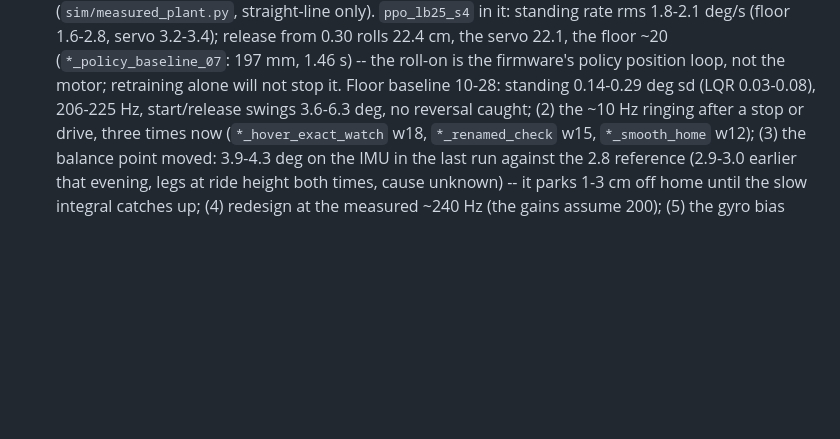
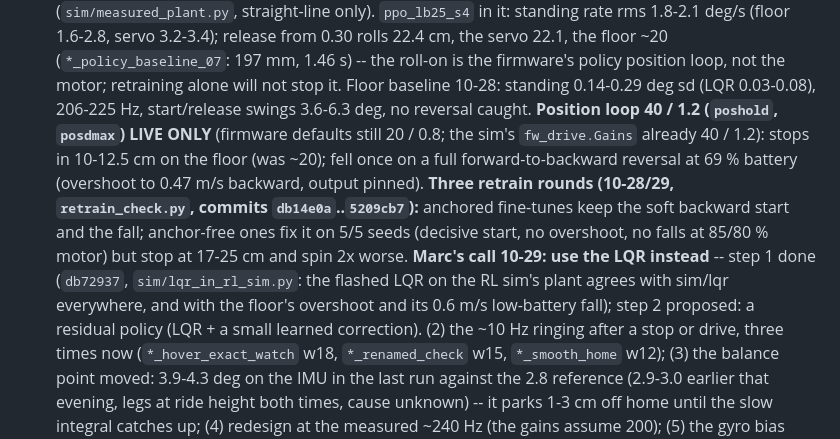
Before and after one commit to Usimian/Rider-PC-Client, a Markdown page: docs/HANDOFF.md, the part around the change. Rendered like a GitHub page; blank space fills up the shorter version.

Commit message:
docs: handoff -- the position loop 40/1.2 live only, three retrain rounds, the switch to the LQR (step 1 done)
Co-Authored-By: Claude Opus 5.5 <noreply@anthropic.com>
Claude-Session: https://claude.ai/code/session_01E25xg4wvwfoJ5BmwdPpt2j

```diff
--- a/docs/HANDOFF.md
+++ b/docs/HANDOFF.md
@@ -37,7 +37,16 @@ list, and what not to trust.
   rate rms 1.8-2.1 deg/s (floor 1.6-2.8, servo 3.2-3.4); release from 0.30 rolls 22.4 cm, the servo 22.1, the floor
   ~20 (`*_policy_baseline_07`: 197 mm, 1.46 s) -- the roll-on is the firmware's policy position loop, not the
   motor; retraining alone will not stop it. Floor baseline 10-28: standing 0.14-0.29 deg sd (LQR 0.03-0.08),
-  206-225 Hz, start/release swings 3.6-6.3 deg, no reversal caught; (2) the ~10 Hz ringing after a stop or
+  206-225 Hz, start/release swings 3.6-6.3 deg, no reversal caught. **Position loop 40 / 1.2 (`poshold`,
+  `posdmax`) LIVE ONLY** (firmware defaults still 20 / 0.8; the sim's `fw_drive.Gains` already 40 / 1.2): stops in
+  10-12.5 cm on the floor (was ~20); fell once on a full forward-to-backward reversal at 69 % battery (overshoot
+  to 0.47 m/s backward, output pinned). **Three retrain rounds (10-28/29, `retrain_check.py`, commits
+  `db14e0a`..`5209cb7`):** anchored fine-tunes keep the soft backward start and the fall; anchor-free ones fix
+  it on 5/5 seeds (decisive start, no overshoot, no falls at 85/80 % motor) but stop at 17-25 cm and spin
+  2x worse. **Marc's call 10-29: use the LQR instead** -- step 1 done (`db72937`, `sim/lqr_in_rl_sim.py`: the
+  flashed LQR on the RL sim's plant agrees with sim/lqr everywhere, and with the floor's overshoot and its
+  0.6 m/s low-battery fall); step 2 proposed: a residual policy (LQR + a small learned correction). (2) the
+  ~10 Hz ringing after a stop or
   drive, three times now (`*_hover_exact_watch` w18, `*_renamed_check` w15, `*_smooth_home` w12); (3) the balance
   point moved: 3.9-4.3 deg on the IMU in the last run against the 2.8 reference (2.9-3.0 earlier that evening, legs
   at ride height both times, cause unknown) -- it parks 1-3 cm off home until the slow integral catches up;
```
